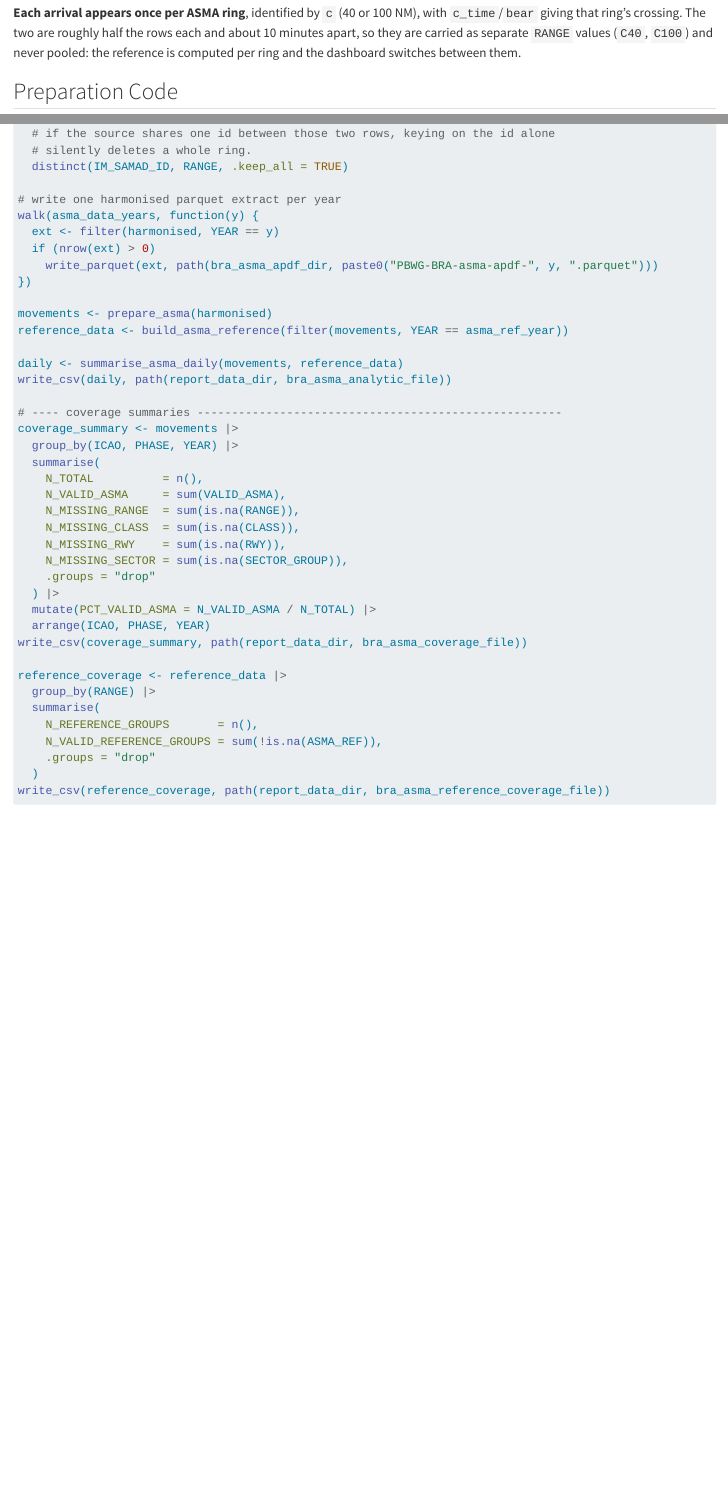
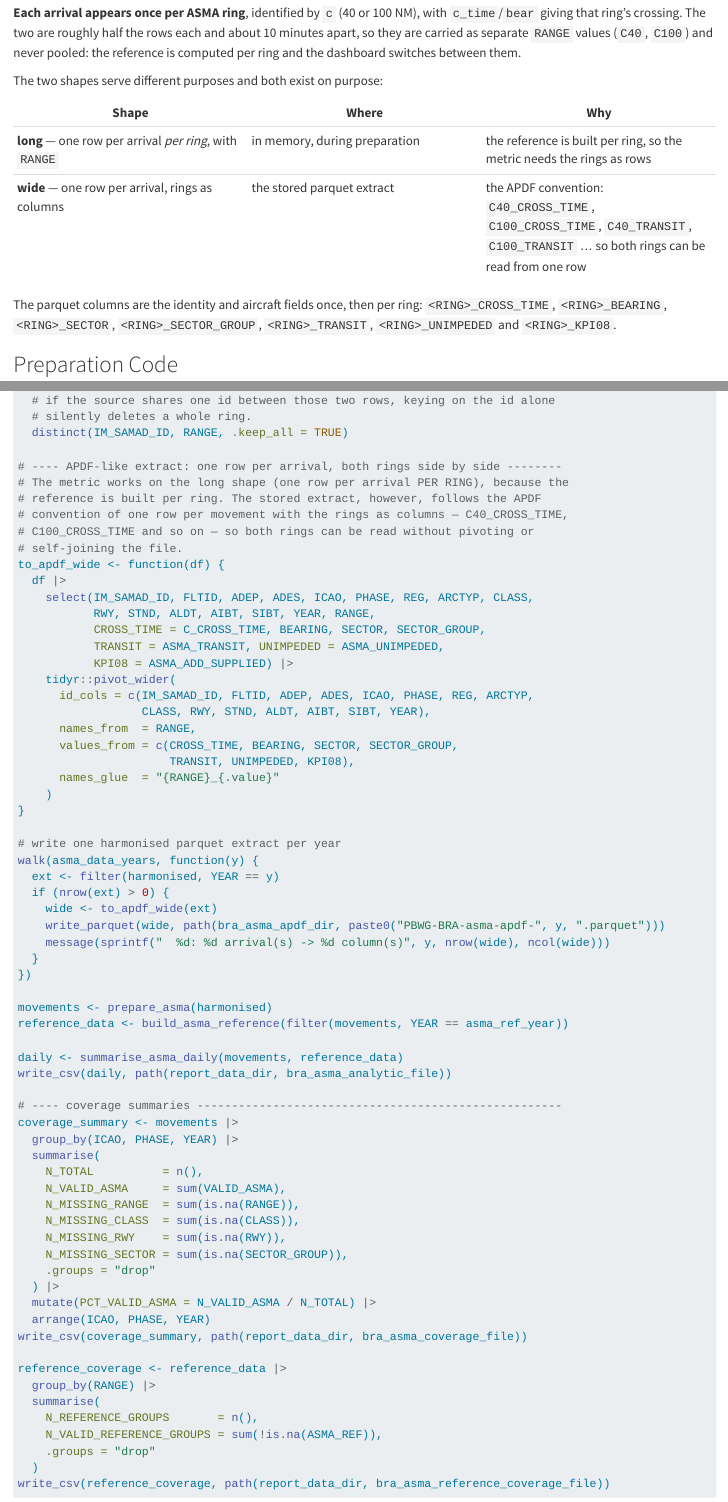
Before and after one commit to benevidesjpcb/BRA-ingestion, a Quarto document (ASMA-BRA-ingestion.qmd): the page in a window 1100 px wide, from 3450 px down, and a second part further down, joined at a grey line. Rendered offline with R 4.5, knitr and Pandoc in place of Quarto, with nearby package versions.

Commit message:
Store the ASMA extract one row per arrival, rings as columns
The parquet was written in the long shape the metric works in — one row per
arrival per ring, with RANGE — so reading both ring times meant filtering twice
and self-joining. The APDF convention this extract is meant to follow puts the
rings side by side instead.

Pivot to wide before writing: identity and aircraft fields once, then
C40_/C100_ prefixed CROSS_TIME, BEARING, SECTOR, SECTOR_GROUP, TRANSIT,
UNIMPEDED and KPI08. The metric still computes on the long shape, so nothing
about the reference or the validated results changes.

Co-Authored-By: Claude Opus 4.8 <noreply@anthropic.com>
Claude-Session: https://claude.ai/code/session_01AYZTtiKWYttsESsYregdVQ

```diff
--- a/ASMA-BRA-ingestion.qmd
+++ b/ASMA-BRA-ingestion.qmd
@@ -157,6 +157,17 @@ annual files are semicolon-delimited.
 `c_time`/`bear` giving that ring's crossing. The two are roughly half the rows each and
 about 10 minutes apart, so they are carried as separate `RANGE` values (`C40`, `C100`) and
 never pooled: the reference is computed per ring and the dashboard switches between them.
+
+The two shapes serve different purposes and both exist on purpose:
+
+| Shape | Where | Why |
+| --- | --- | --- |
+| **long** — one row per arrival *per ring*, with `RANGE` | in memory, during preparation | the reference is built per ring, so the metric needs the rings as rows |
+| **wide** — one row per arrival, rings as columns | the stored parquet extract | the APDF convention: `C40_CROSS_TIME`, `C100_CROSS_TIME`, `C40_TRANSIT`, `C100_TRANSIT` … so both rings can be read from one row |
+
+The parquet columns are the identity and aircraft fields once, then per ring:
+`<RING>_CROSS_TIME`, `<RING>_BEARING`, `<RING>_SECTOR`, `<RING>_SECTOR_GROUP`,
+`<RING>_TRANSIT`, `<RING>_UNIMPEDED` and `<RING>_KPI08`.
 
 ## Preparation Code
 
@@ -370,11 +381,37 @@ harmonised <- purrr::map(raw_files, function(f) harmonise_bra_asma(read_bra_asma
   # silently deletes a whole ring.
   distinct(IM_SAMAD_ID, RANGE, .keep_all = TRUE)
 
+# ---- APDF-like extract: one row per arrival, both rings side by side --------
+# The metric works on the long shape (one row per arrival PER RING), because the
+# reference is built per ring. The stored extract, however, follows the APDF
+# convention of one row per movement with the rings as columns — C40_CROSS_TIME,
+# C100_CROSS_TIME and so on — so both rings can be read without pivoting or
+# self-joining the file.
+to_apdf_wide <- function(df) {
+  df |>
+    select(IM_SAMAD_ID, FLTID, ADEP, ADES, ICAO, PHASE, REG, ARCTYP, CLASS,
+           RWY, STND, ALDT, AIBT, SIBT, YEAR, RANGE,
+           CROSS_TIME = C_CROSS_TIME, BEARING, SECTOR, SECTOR_GROUP,
+           TRANSIT = ASMA_TRANSIT, UNIMPEDED = ASMA_UNIMPEDED,
+           KPI08 = ASMA_ADD_SUPPLIED) |>
+    tidyr::pivot_wider(
+      id_cols = c(IM_SAMAD_ID, FLTID, ADEP, ADES, ICAO, PHASE, REG, ARCTYP,
+                  CLASS, RWY, STND, ALDT, AIBT, SIBT, YEAR),
+      names_from  = RANGE,
+      values_from = c(CROSS_TIME, BEARING, SECTOR, SECTOR_GROUP,
+                      TRANSIT, UNIMPEDED, KPI08),
+      names_glue  = "{RANGE}_{.value}"
+    )
+}
+
 # write one harmonised parquet extract per year
 walk(asma_data_years, function(y) {
   ext <- filter(harmonised, YEAR == y)
-  if (nrow(ext) > 0)
-    write_parquet(ext, path(bra_asma_apdf_dir, paste0("PBWG-BRA-asma-apdf-", y, ".parquet")))
+  if (nrow(ext) > 0) {
+    wide <- to_apdf_wide(ext)
+    write_parquet(wide, path(bra_asma_apdf_dir, paste0("PBWG-BRA-asma-apdf-", y, ".parquet")))
+    message(sprintf("  %d: %d arrival(s) -> %d column(s)", y, nrow(wide), ncol(wide)))
+  }
 })
 
 movements <- prepare_asma(harmonised)
```
